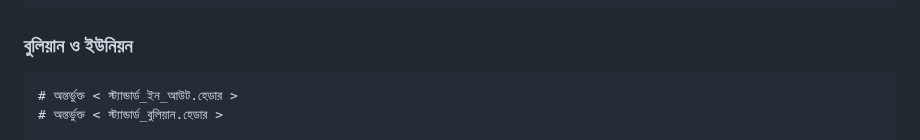
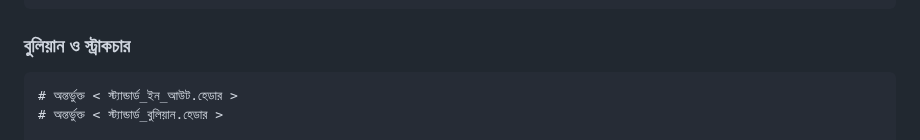
Before and after one commit to anisurrahmanlikhon/Bangla-C-Language, a Markdown page: index.md, the part around the change. Rendered like a GitHub page.

````diff
--- a/index.md
+++ b/index.md
@@ -678,7 +678,7 @@ Library Function
  ফেরত ০;
 }
 ```
-### বুলিয়ান ও ইউনিয়ন
+### বুলিয়ান ও স্ট্রাকচার
 ```
 # অন্তর্ভুক্ত < স্ট্যান্ডার্ড_ইন_আউট.হেডার >
 # অন্তর্ভুক্ত < স্ট্যান্ডার্ড_বুলিয়ান.হেডার >
````
